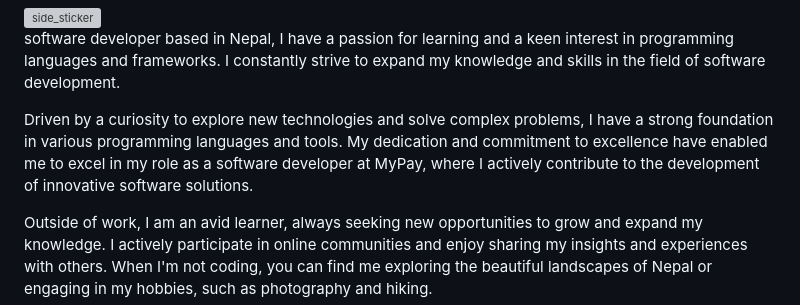
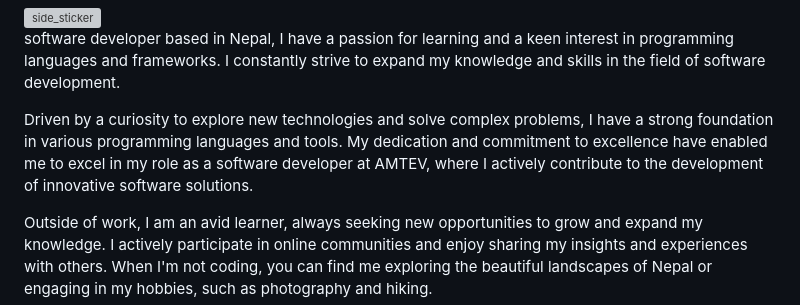
Before and after one commit to Sagar-Timalsena/Sagar-Timalsena, a Markdown page: README.md, the part around the change. Rendered like a GitHub page; grey boxes are pictures that could not be loaded.

```diff
--- a/README.md
+++ b/README.md
@@ -9,7 +9,7 @@
 
 software developer based in Nepal, I have a passion for learning and a keen interest in programming languages and frameworks. I constantly strive to expand my knowledge and skills in the field of software development.
 
-Driven by a curiosity to explore new technologies and solve complex problems, I have a strong foundation in various programming languages and tools. My dedication and commitment to excellence have enabled me to excel in my role as a software developer at MyPay, where I actively contribute to the development of innovative software solutions.
+Driven by a curiosity to explore new technologies and solve complex problems, I have a strong foundation in various programming languages and tools. My dedication and commitment to excellence have enabled me to excel in my role as a software developer at AMTEV, where I actively contribute to the development of innovative software solutions.
 
 Outside of work, I am an avid learner, always seeking new opportunities to grow and expand my knowledge. I actively participate in online communities and enjoy sharing my insights and experiences with others. When I'm not coding, you can find me exploring the beautiful landscapes of Nepal or engaging in my hobbies, such as photography and hiking.
 
```
